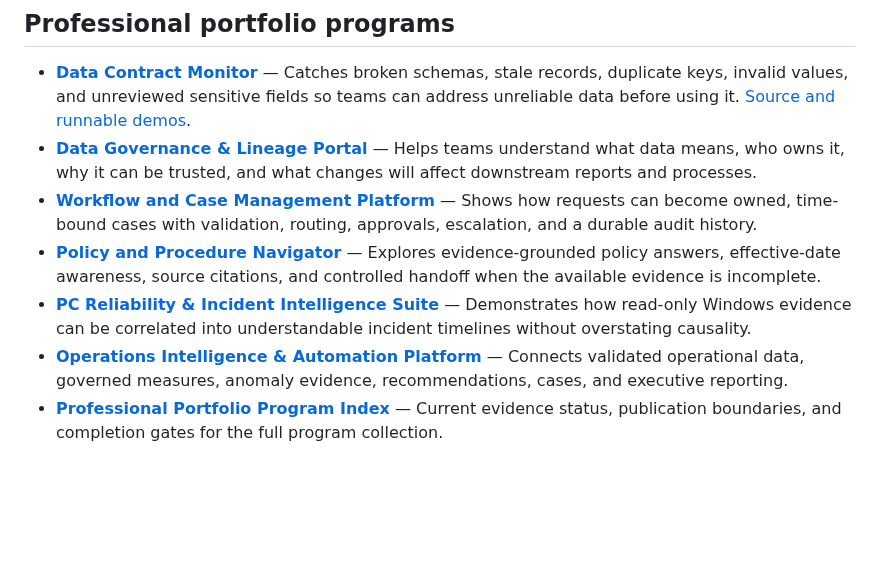
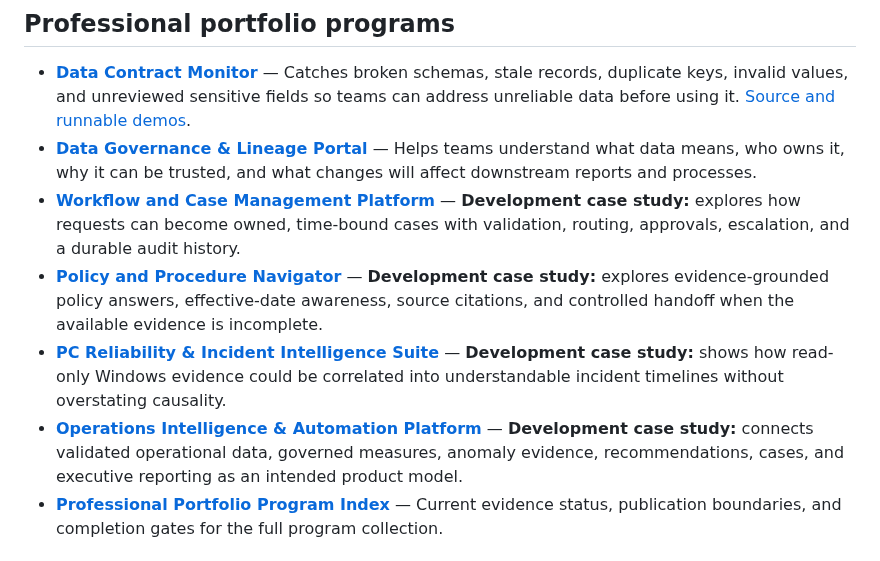
Before and after one commit to Jnapier2/Jnapier2, a Markdown page: README.md, the part around the change. Rendered like a GitHub page; blank space fills up the shorter version.

Commit message:
Label all Professional Portfolio development programs explicitly

```diff
--- a/README.md
+++ b/README.md
@@ -12,10 +12,10 @@ I build practical tools that turn complex information and operating problems int
 
 - **[Data Contract Monitor](professional-portfolio/data-contract-monitor.md)** — Catches broken schemas, stale records, duplicate keys, invalid values, and unreviewed sensitive fields so teams can address unreliable data before using it. [Source and runnable demos](https://github.com/Jnapier2/data-contract-monitor).
 - **[Data Governance & Lineage Portal](professional-portfolio/data-governance-lineage-portal.md)** — Helps teams understand what data means, who owns it, why it can be trusted, and what changes will affect downstream reports and processes.
-- **[Workflow and Case Management Platform](professional-portfolio/workflow-case-management-platform.md)** — Shows how requests can become owned, time-bound cases with validation, routing, approvals, escalation, and a durable audit history.
-- **[Policy and Procedure Navigator](professional-portfolio/policy-procedure-navigator.md)** — Explores evidence-grounded policy answers, effective-date awareness, source citations, and controlled handoff when the available evidence is incomplete.
-- **[PC Reliability & Incident Intelligence Suite](professional-portfolio/pc-reliability-incident-intelligence-suite.md)** — Demonstrates how read-only Windows evidence can be correlated into understandable incident timelines without overstating causality.
-- **[Operations Intelligence & Automation Platform](professional-portfolio/operations-intelligence-automation-platform.md)** — Connects validated operational data, governed measures, anomaly evidence, recommendations, cases, and executive reporting.
+- **[Workflow and Case Management Platform](professional-portfolio/workflow-case-management-platform.md)** — **Development case study:** explores how requests can become owned, time-bound cases with validation, routing, approvals, escalation, and a durable audit history.
+- **[Policy and Procedure Navigator](professional-portfolio/policy-procedure-navigator.md)** — **Development case study:** explores evidence-grounded policy answers, effective-date awareness, source citations, and controlled handoff when the available evidence is incomplete.
+- **[PC Reliability & Incident Intelligence Suite](professional-portfolio/pc-reliability-incident-intelligence-suite.md)** — **Development case study:** shows how read-only Windows evidence could be correlated into understandable incident timelines without overstating causality.
+- **[Operations Intelligence & Automation Platform](professional-portfolio/operations-intelligence-automation-platform.md)** — **Development case study:** connects validated operational data, governed measures, anomaly evidence, recommendations, cases, and executive reporting as an intended product model.
 - **[Professional Portfolio Program Index](professional-portfolio/README.md)** — Current evidence status, publication boundaries, and completion gates for the full program collection.
 
 ## Featured projects
```
